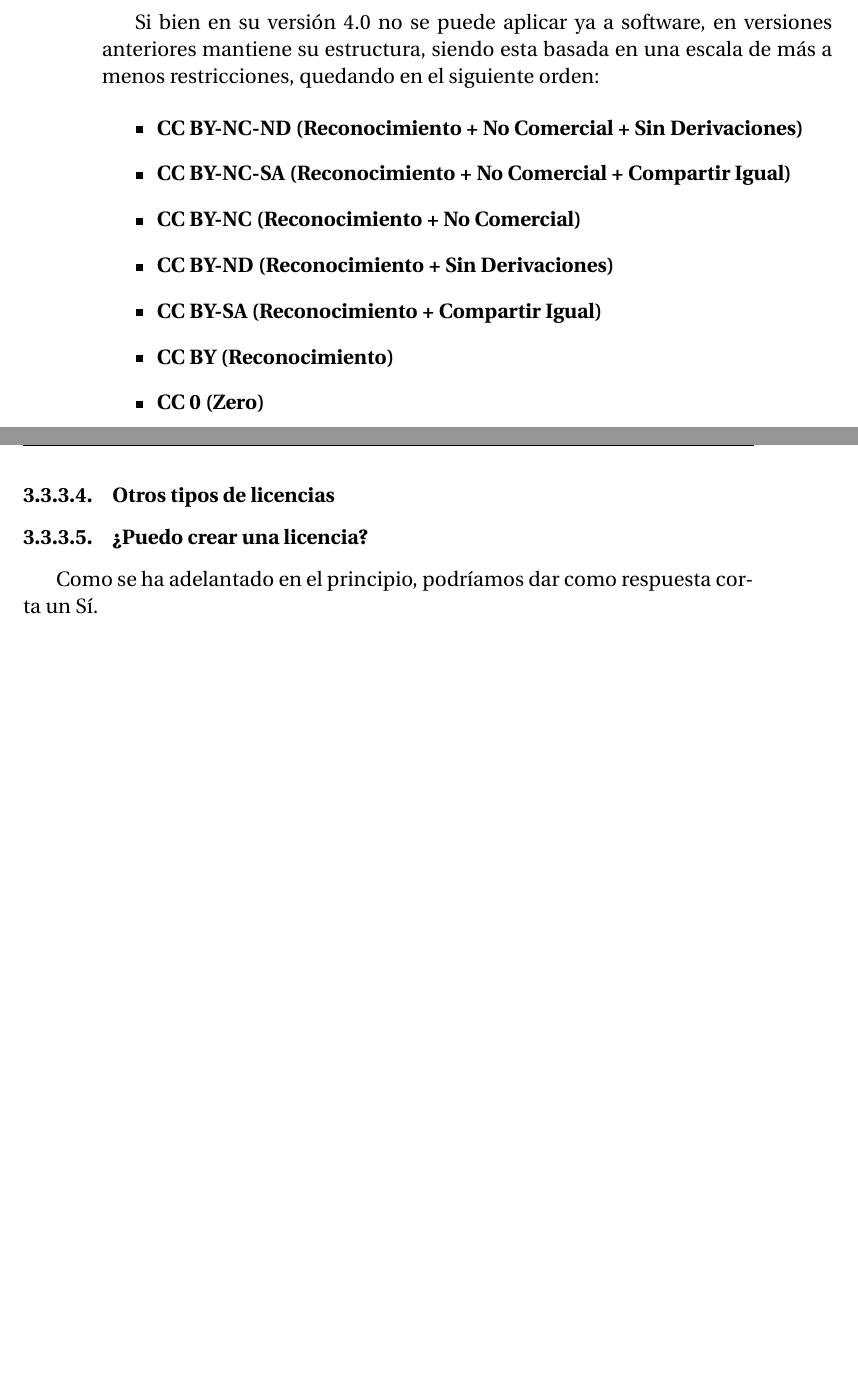
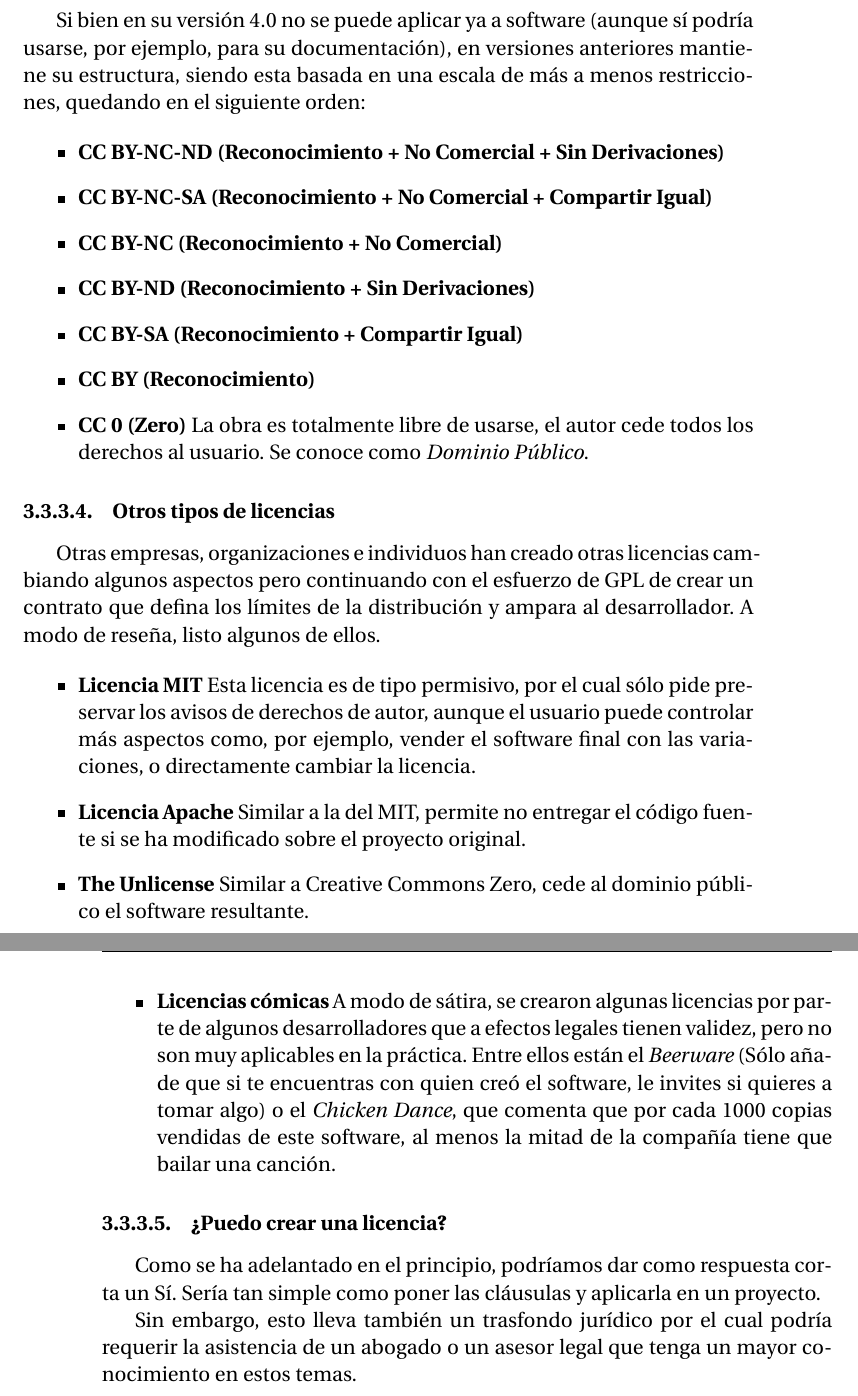
Before and after one commit to IvanitiX/ArcadiaVoiceAssistant, a LaTeX thesis (doc/proyecto.tex, which reads doc/secciones/03_estado_del_arte.tex): two parts of pages 38 and 39 of 45 before the commit and two parts of pages 39 and 40 of 46 after it, joined at a grey line, cut so that both start at the same text, the shorter picture padded with empty space. Compiled offline with pdfLaTeX.

Commit message:
[Docs] Añadidas explicaciones sobre algunas licencias

```diff
--- a/doc/secciones/03_estado_del_arte.tex
+++ b/doc/secciones/03_estado_del_arte.tex
@@ -296,2 +301 @@
 
-Si bien en su versión 4.0 no se puede aplicar ya a software, en versiones anteriores mantiene su estructura, siendo esta basada en una escala de más a menos restricciones, quedando en el siguiente orden:
@@ -298,3 +309,4 @@
+Si bien en su versión 4.0 no se puede aplicar ya a software (aunque sí podría usarse, por ejemplo, para su documentación), en versiones anteriores mantiene su estructura, siendo esta basada en una escala de más a menos restricciones, quedando en el siguiente orden:
 
 \begin{itemize}
 	\item \textbf{CC BY-NC-ND (Reconocimiento + No Comercial + Sin Derivaciones)}
@@ -303,10 +315,21 @@
 	\item \textbf{CC BY-ND (Reconocimiento + Sin Derivaciones)}
 	\item \textbf{CC BY-SA (Reconocimiento + Compartir Igual)}
 	\item \textbf{CC BY (Reconocimiento)}
-	\item \textbf{CC 0 (Zero)}
+	\item \textbf{CC 0 (Zero)} La obra es totalmente libre de usarse, el autor cede todos los derechos al usuario. Se conoce como \textit{Dominio Público}.
 \end{itemize}
 
 \subsubsection{Otros tipos de licencias}
+Otras empresas, organizaciones e individuos han creado otras licencias cambiando algunos aspectos pero continuando con el esfuerzo de GPL de crear un contrato que defina los límites de la distribución y ampara al desarrollador. A modo de reseña, listo algunos de ellos.
+
+\begin{itemize}
+	\item \textbf{Licencia MIT} Esta licencia es de tipo permisivo, por el cual sólo pide preservar los avisos de derechos de autor, aunque el usuario puede controlar más aspectos como, por ejemplo, vender el software final con las variaciones, o directamente cambiar la licencia.
+	\item \textbf{Licencia Apache} Similar a la del MIT, permite no entregar el código fuente si se ha modificado sobre el proyecto original.
+	\item \textbf{The Unlicense} Similar a Creative Commons Zero, cede al dominio público el software resultante.
+	\item \textbf{Licencias cómicas} A modo de sátira, se crearon algunas licencias por parte de algunos desarrolladores que a efectos legales tienen validez, pero no son muy aplicables en la práctica.
+	 Entre ellos están el \textit{Beerware} (Sólo añade que si te encuentras con quien creó el software, le invites si quieres a tomar algo) o el \textit{Chicken Dance}, que comenta que por cada 1000 copias vendidas de este software, al menos la mitad de la compañía tiene que bailar una canción.
+\end{itemize}
 
 \subsubsection{¿Puedo crear una licencia?}
-Como se ha adelantado en el principio, podríamos dar como respuesta corta un Sí.
+Como se ha adelantado en el principio, podríamos dar como respuesta corta un Sí. Sería tan simple como poner las cláusulas y aplicarla en un proyecto.
+
+Sin embargo, esto lleva también un trasfondo jurídico por el cual podría requerir la asistencia de un abogado o un asesor legal que tenga un mayor conocimiento en estos temas.
```
Also changed, not shown: doc/secciones/03_estado_del_arte.tex (20 more changed lines).
